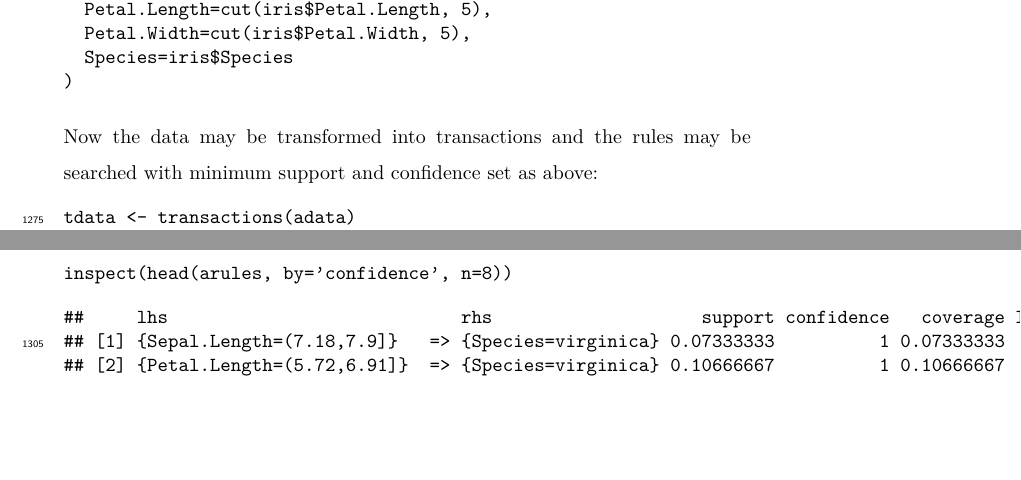
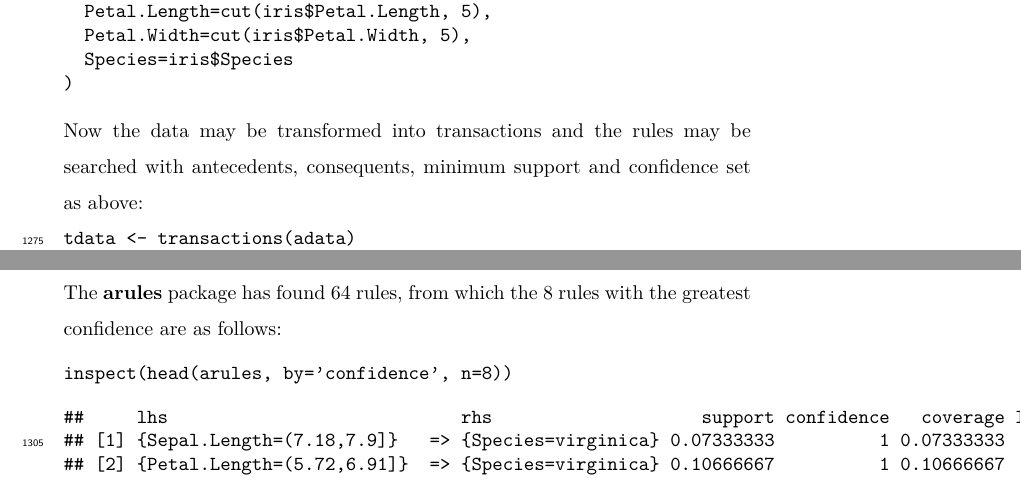
Before and after one commit to beerda/lfl-vignette-elsevier, a LaTeX paper (article.tex): two parts of pages 58 and 59 of 69, joined at a grey line, cut so that both start at the same text, the shorter picture padded with empty space. Compiled offline with pdfLaTeX.

Commit message:
Updates from Overleaf

```diff
--- a/article.tex
+++ b/article.tex
@@ -1487,8 +1487,11 @@ In \pkg{arules}, the process is as follows. First of all, the numeric data have
 %
 \input{chunks/chunk-casestudy-assoc-arules}
 %
-Now the data may be transformed into transactions and the rules may be searched with minimum support and confidence set as above:
+Now the data may be transformed into transactions and the rules may be searched with antecedents, consequents, minimum support and confidence set as above:
+%
 \input{chunks/chunk-casestudy-assoc-arules-search}
+%
+The \pkg{arules} package has found 64 rules, from which the 8 rules with the greatest confidence are as follows:
 %
 \input{chunks/chunk-casestudy-assoc-arules-view}
 %
```
